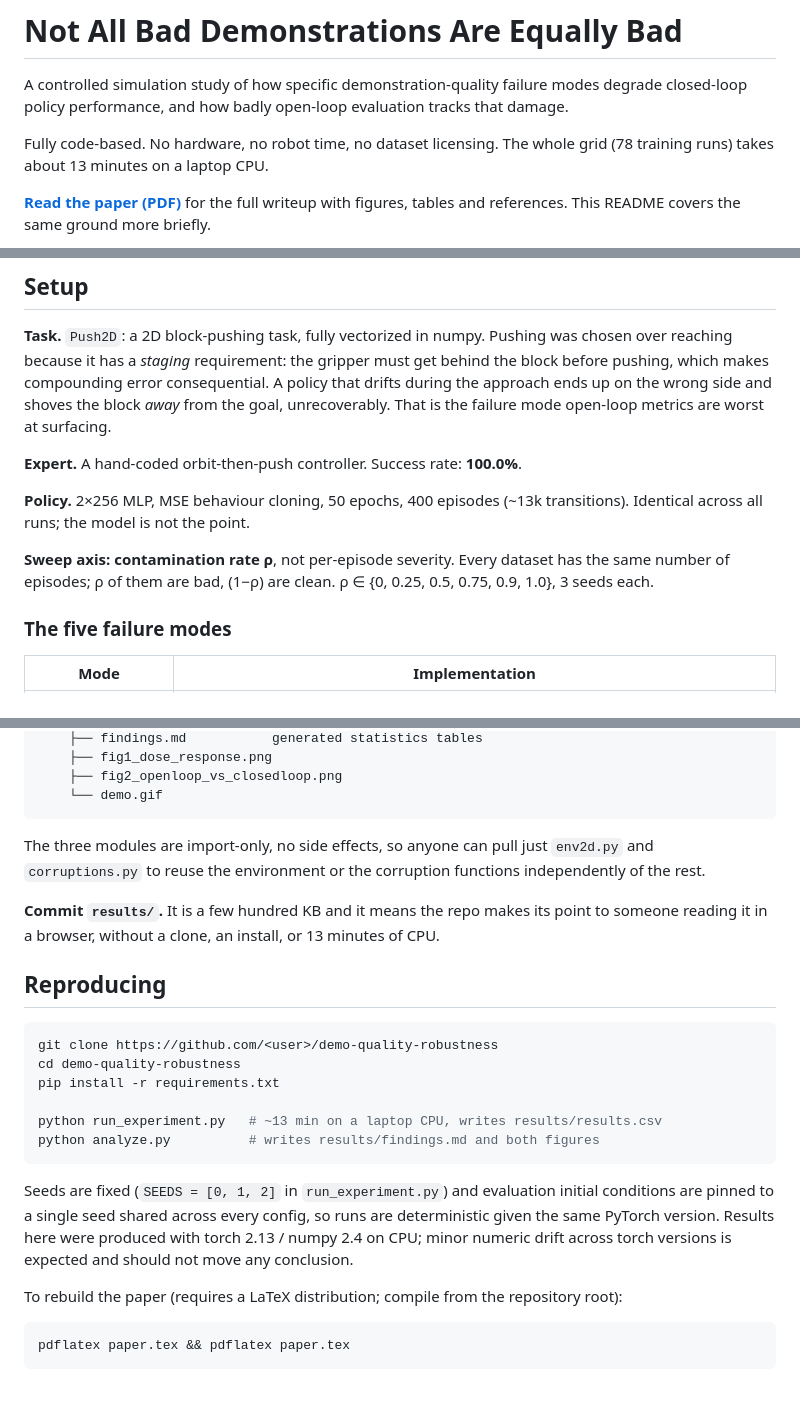
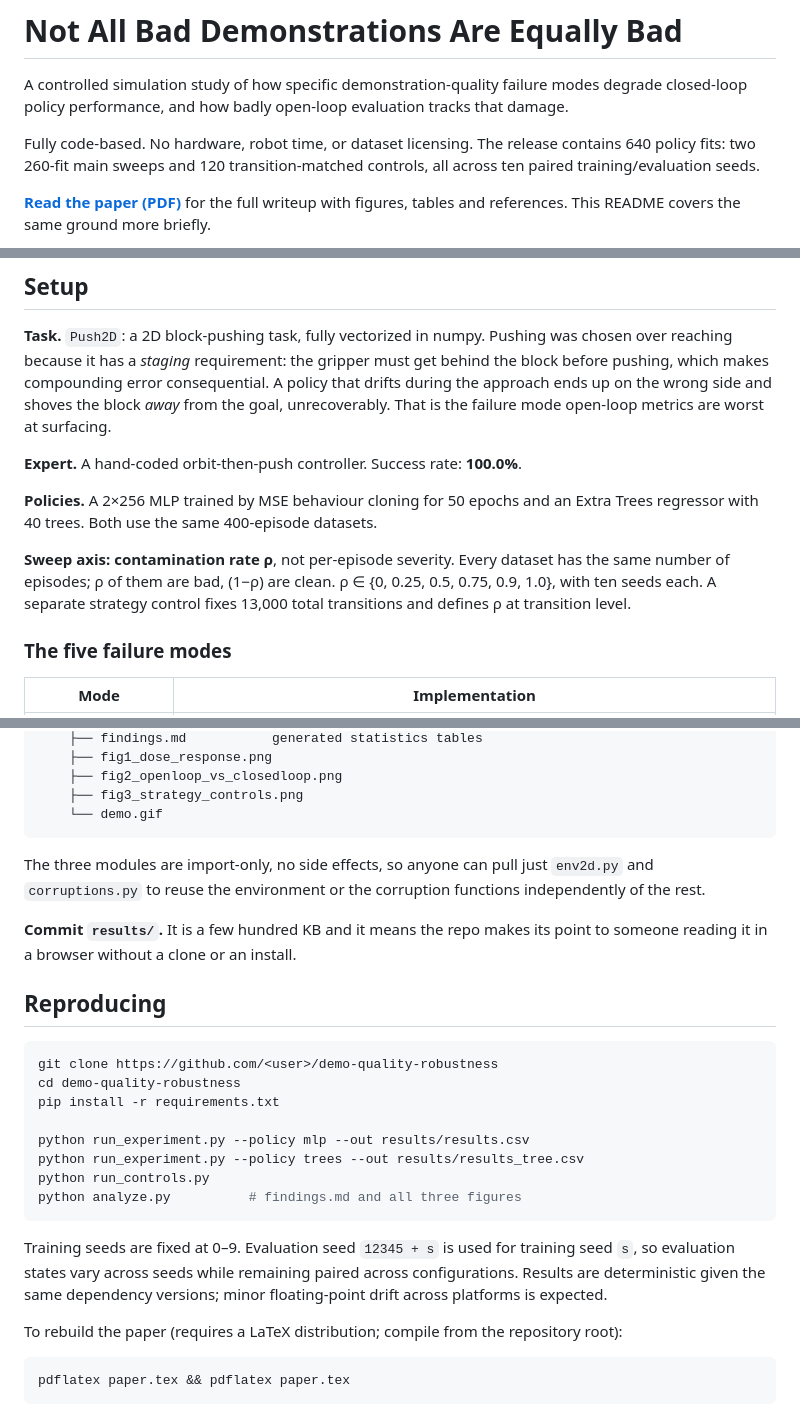
Before and after one commit to imjbassi/demo-quality-robustness, a Markdown page: README.md, 3 parts joined by grey strips. GitHub-like rendering.

````diff
--- a/README.md
+++ b/README.md
@@ -4,8 +4,9 @@ A controlled simulation study of how specific demonstration-quality failure
 modes degrade closed-loop policy performance, and how badly open-loop
 evaluation tracks that damage.
 
-Fully code-based. No hardware, no robot time, no dataset licensing. The whole
-grid (78 training runs) takes about 13 minutes on a laptop CPU.
+Fully code-based. No hardware, robot time, or dataset licensing. The release
+contains 640 policy fits: two 260-fit main sweeps and 120 transition-matched
+controls, all across ten paired training/evaluation seeds.
 
 **[Read the paper (PDF)](paper.pdf)** for the full writeup with figures,
 tables and references. This README covers the same ground more briefly.
@@ -45,12 +46,13 @@ failure mode open-loop metrics are worst at surfacing.
 
 **Expert.** A hand-coded orbit-then-push controller. Success rate: **100.0%**.
 
-**Policy.** 2×256 MLP, MSE behaviour cloning, 50 epochs, 400 episodes
-(~13k transitions). Identical across all runs; the model is not the point.
+**Policies.** A 2×256 MLP trained by MSE behaviour cloning for 50 epochs and
+an Extra Trees regressor with 40 trees. Both use the same 400-episode datasets.
 
 **Sweep axis: contamination rate ρ**, not per-episode severity. Every dataset
 has the same number of episodes; ρ of them are bad, (1−ρ) are clean.
-ρ ∈ {0, 0.25, 0.5, 0.75, 0.9, 1.0}, 3 seeds each.
+ρ ∈ {0, 0.25, 0.5, 0.75, 0.9, 1.0}, with ten seeds each. A separate strategy
+control fixes 13,000 total transitions and defines ρ at transition level.
 
 ### The five failure modes
 
@@ -197,6 +200,7 @@ demo-quality-robustness/
     ├── findings.md           generated statistics tables
     ├── fig1_dose_response.png
     ├── fig2_openloop_vs_closedloop.png
+    ├── fig3_strategy_controls.png
     └── demo.gif
 ```
 
@@ -205,8 +209,7 @@ The three modules are import-only, no side effects, so anyone can pull just
 functions independently of the rest.
 
 **Commit `results/`.** It is a few hundred KB and it means the repo makes its
-point to someone reading it in a browser, without a clone, an install, or 13
-minutes of CPU.
+point to someone reading it in a browser without a clone or an install.
 
 ## Reproducing
 
@@ -215,15 +218,16 @@ git clone https://github.com/<user>/demo-quality-robustness
 cd demo-quality-robustness
 pip install -r requirements.txt
 
-python run_experiment.py   # ~13 min on a laptop CPU, writes results/results.csv
-python analyze.py          # writes results/findings.md and both figures
+python run_experiment.py --policy mlp --out results/results.csv
+python run_experiment.py --policy trees --out results/results_tree.csv
+python run_controls.py
+python analyze.py          # findings.md and all three figures
 ```
 
-Seeds are fixed (`SEEDS = [0, 1, 2]` in `run_experiment.py`) and evaluation
-initial conditions are pinned to a single seed shared across every config, so
-runs are deterministic given the same PyTorch version. Results here were
-produced with torch 2.13 / numpy 2.4 on CPU; minor numeric drift across torch
-versions is expected and should not move any conclusion.
+Training seeds are fixed at 0–9. Evaluation seed `12345 + s` is used for
+training seed `s`, so evaluation states vary across seeds while remaining
+paired across configurations. Results are deterministic given the same
+dependency versions; minor floating-point drift across platforms is expected.
 
 To rebuild the paper (requires a LaTeX distribution; compile from the
 repository root):
````
Also changed, not shown: other parts of README.md (+59 -58 lines), results/findings.md (+124 -59 lines), results/fig1_dose_response.png, results/fig2_openloop_vs_closedloop.png, results/fig3_strategy_controls.png (added), 11 other files.
